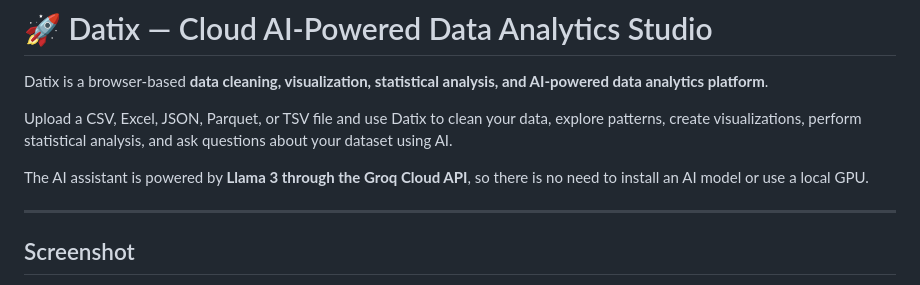
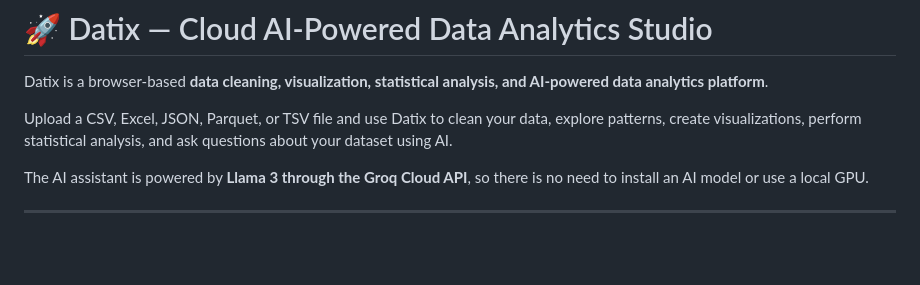
Before and after one commit to Abeesh-2027/Datix, a Markdown page: README.md, the part around one of its changes. Rendered like a GitHub page; blank space fills up the shorter version.

Commit message:
Remove interface and screenshot sections from README
Removed sections for screenshots and interface details from the README.

```diff
--- a/README.md
+++ b/README.md
@@ -7,5 +7,4 @@ Upload a CSV, Excel, JSON, Parquet, or TSV file and use Datix to clean your data
 The AI assistant is powered by **Llama 3 through the Groq Cloud API**, so there is no need to install an AI model or use a local GPU.
 
 ---
-## Screenshot
 
```
Also changed, not shown: other parts of README.md (+0 -30 lines).
